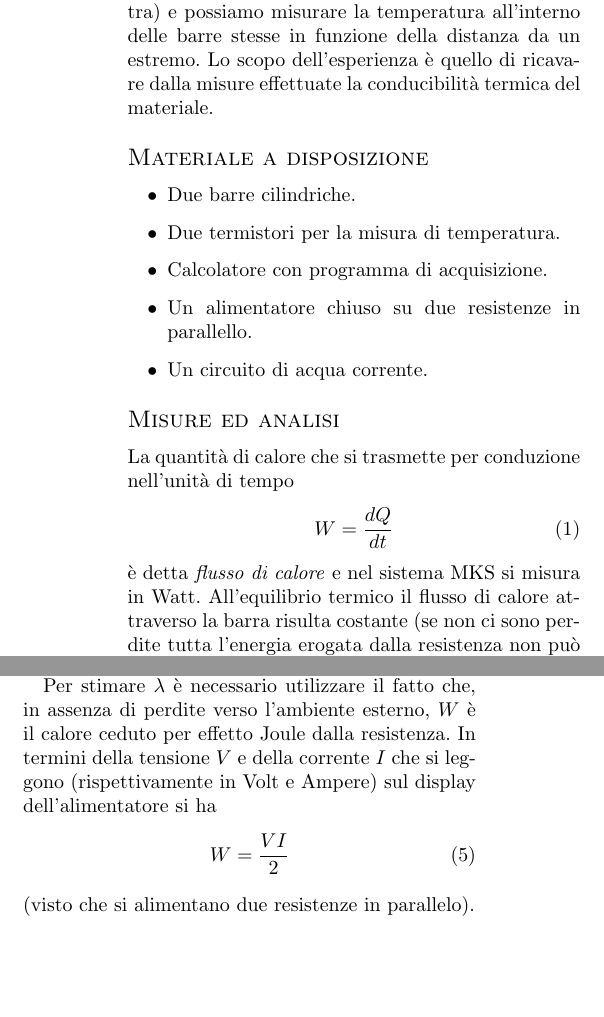
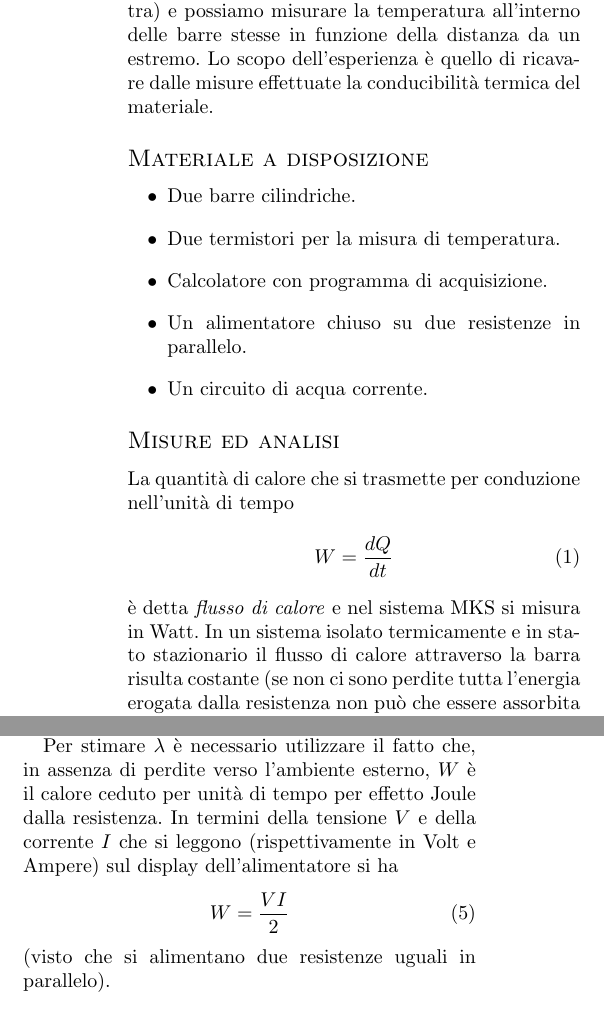
Before and after one commit to unipi-physics-labs/lab1-sheets, a LaTeX document (sheets/conducibilita_termica.tex): two parts of the columns of page 1 of 3, joined at a grey line, cut so that both start at the same text, the shorter picture padded with empty space. Compiled offline with pdfLaTeX; a LaTeX package or settings file that is missing is left out.

Commit message:
implement fixes suggested by Esther

```diff
--- a/sheets/conducibilita_termica.tex
+++ b/sheets/conducibilita_termica.tex
@@ -22,7 +22,7 @@ Abbiamo a disposizione due barre cilindriche (riscaldate da una resistenza
 elettrica da una parte e raffreddate da un sistema di acqua corrente dall'altra)
 e possiamo misurare la temperatura all'interno delle barre stesse in
 funzione della distanza da un estremo.
-Lo scopo dell'esperienza \`e quello di ricavare dalla misure effettuate
+Lo scopo dell'esperienza \`e quello di ricavare dalle misure effettuate
 la conducibilit\`a termica del materiale.
 
 
@@ -32,7 +32,7 @@ la conducibilit\`a termica del materiale.
 \item Due barre cilindriche.
 \item Due termistori per la misura di temperatura.
 \item Calcolatore con programma di acquisizione.
-\item Un alimentatore chiuso su due resistenze in parallello.
+\item Un alimentatore chiuso su due resistenze in parallelo.
 \item Un circuito di acqua corrente.
 \end{itemize}
 
@@ -44,7 +44,7 @@ La quantit\`a di calore che si trasmette per conduzione nell'unit\`a di tempo
   W = \frac{dQ}{dt}
 \end{align}
 \`e detta \emph{flusso di calore} e nel sistema MKS si misura in Watt.
-All'equilibrio termico il flusso di calore attraverso la barra risulta costante
+In un sistema isolato termicamente e in stato stazionario il flusso di calore attraverso la barra risulta costante
 (se non ci sono perdite tutta l'energia erogata dalla resistenza non pu\`o che
 essere assorbita dall'acqua all'altra estremit\`a). Se $S$ \`e la sezione
 della barra, $T$ la temperatura ed $x$ la posizione lungo la barra, la
@@ -84,13 +84,13 @@ Il coefficiente angolare della retta di \emph{best fit} rappresenta la nostra
 stima della grandezza $-W/\lambda S$.
 
 Per stimare $\lambda$ \`e necessario utilizzare il fatto che, in assenza di
-perdite verso l'ambiente esterno, $W$ \`e il calore ceduto per effetto Joule
+perdite verso l'ambiente esterno, $W$ \`e il calore ceduto per unit\`a di tempo per effetto Joule
 dalla resistenza. In termini della tensione $V$ e della corrente $I$ che si
 leggono (rispettivamente in Volt e Ampere) sul display dell'alimentatore si ha
 \begin{align}
   W = \frac{V I}{2}
 \end{align}
-(visto che si alimentano due resistenze in parallelo).
+(visto che si alimentano due resistenze uguali in parallelo).
 
 
 \plasduinodoc{un termometro stilizzato}
```
Also changed, not shown: sheets/conducibilita_termica.tex (2 more changed lines).
